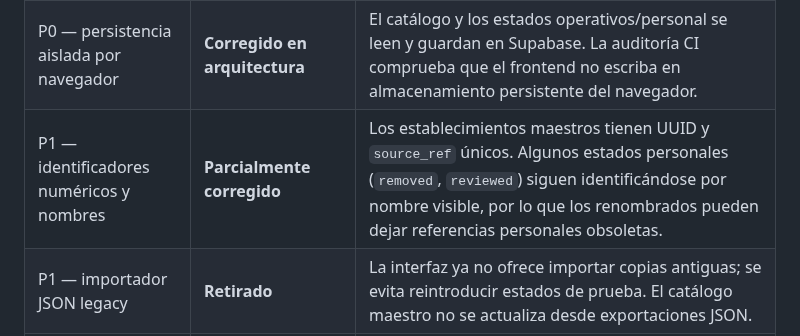
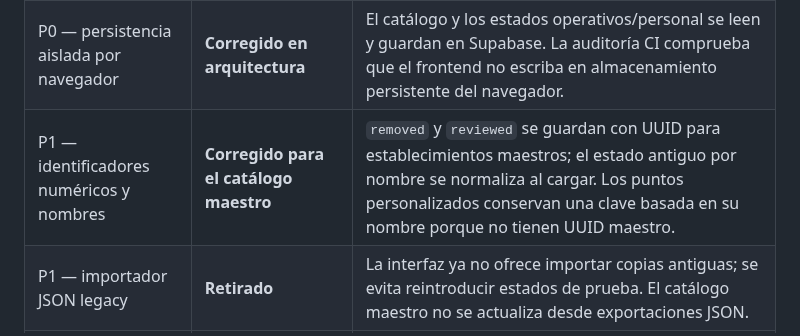
Before and after one commit to danytf/mapas, a Markdown page: docs/AUDITORIA_TECNICA_FASE1.md, the part around the change. Rendered like a GitHub page.

Commit message:
Record stable personal references remediation

```diff
--- a/docs/AUDITORIA_TECNICA_FASE1.md
+++ b/docs/AUDITORIA_TECNICA_FASE1.md
@@ -127,7 +127,7 @@ Este apartado actualiza el estado de los hallazgos anteriores; el diagnóstico d
 |---|---|---|
 | P0 — el acceso era solo un filtro visual | **Corregido en arquitectura** | La app usa Supabase Auth, valida perfil activo y ámbito provincial; las tablas tienen RLS. La matriz negativa completa con usuarios reales aún debe ejecutarse. |
 | P0 — persistencia aislada por navegador | **Corregido en arquitectura** | El catálogo y los estados operativos/personal se leen y guardan en Supabase. La auditoría CI comprueba que el frontend no escriba en almacenamiento persistente del navegador. |
-| P1 — identificadores numéricos y nombres | **Parcialmente corregido** | Los establecimientos maestros tienen UUID y `source_ref` únicos. Algunos estados personales (`removed`, `reviewed`) siguen identificándose por nombre visible, por lo que los renombrados pueden dejar referencias personales obsoletas. |
+| P1 — identificadores numéricos y nombres | **Corregido para el catálogo maestro** | `removed` y `reviewed` se guardan con UUID para establecimientos maestros; el estado antiguo por nombre se normaliza al cargar. Los puntos personalizados conservan una clave basada en su nombre porque no tienen UUID maestro. |
 | P1 — importador JSON legacy | **Retirado** | La interfaz ya no ofrece importar copias antiguas; se evita reintroducir estados de prueba. El catálogo maestro no se actualiza desde exportaciones JSON. |
 | Catálogo y coordenadas | **Importados; validación geográfica continua** | 791 establecimientos activos con coordenadas, 791 referencias únicas, 31 ubicaciones verificadas manualmente. La integridad numérica y el historial no certifican por sí solos la exactitud geográfica de todos los puntos. |
 | Modelo de permisos normalizado | **Parcial** | Existen tablas normalizadas para solicitudes, concesiones y seguimientos, pero la interfaz actual mantiene el estado funcional en `establishment_app_state` JSONB. Su eventual migración requiere un plan separado. |
```
